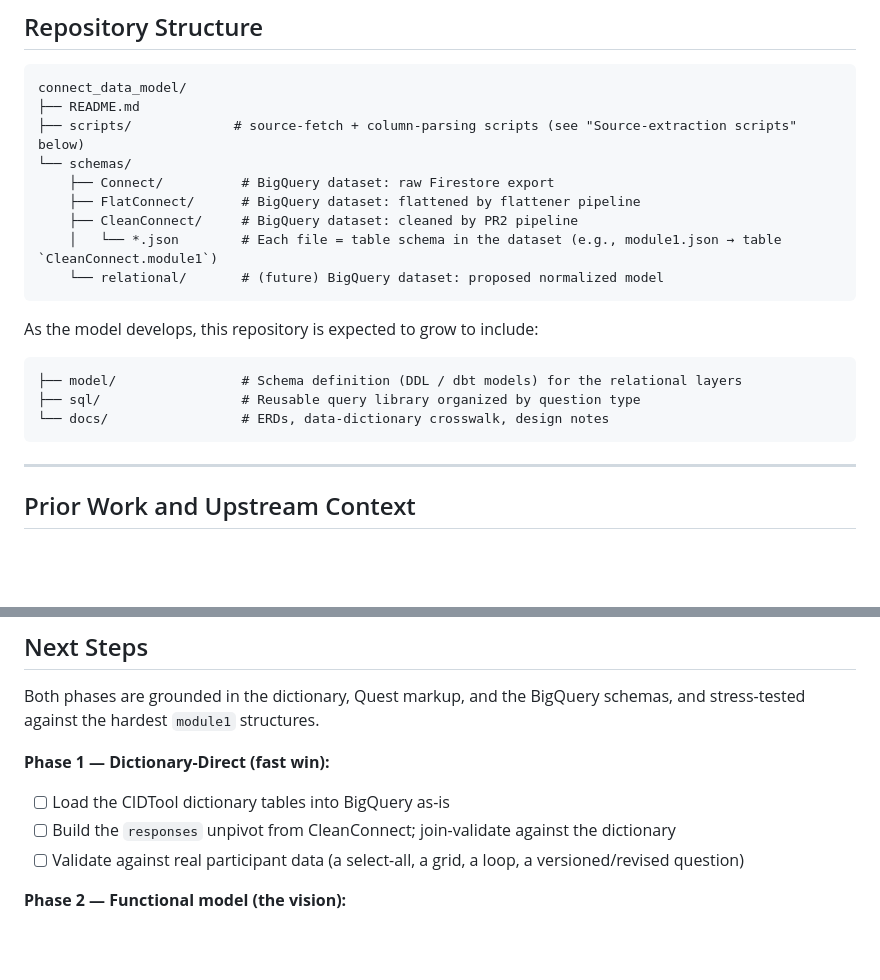
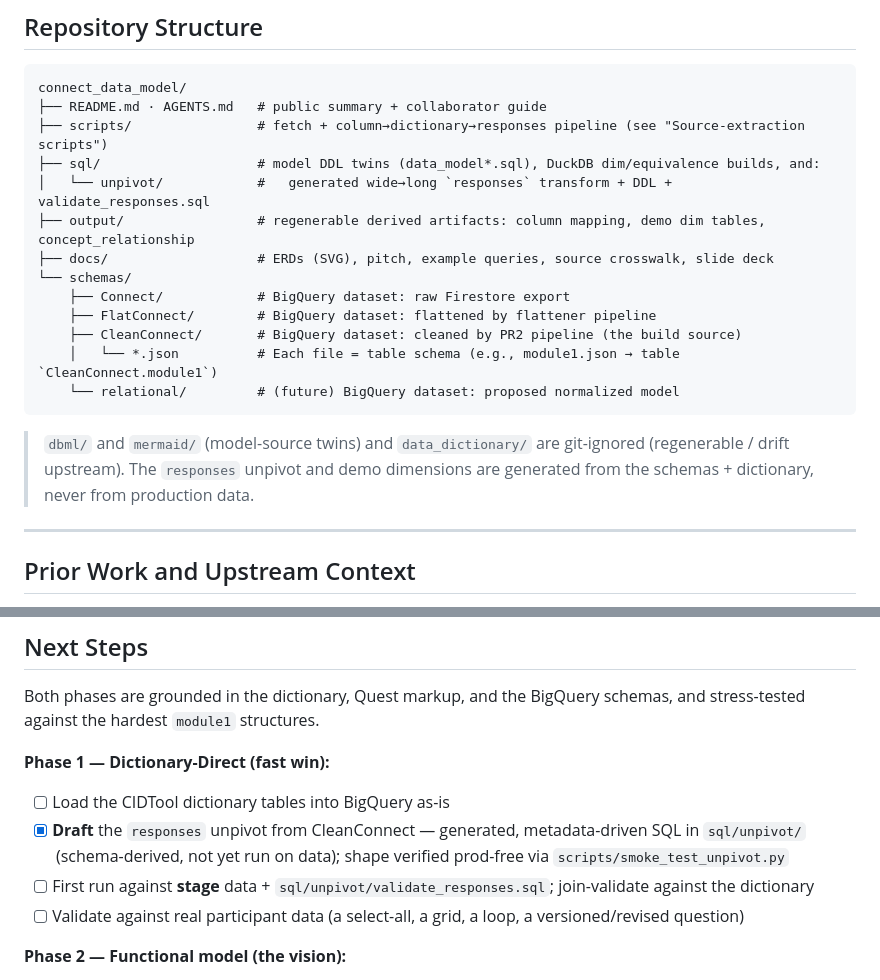
Before and after one commit to Analyticsphere/relational_data_model_demo, a Markdown page: README.md, 2 parts joined by grey strips. Rendered like a GitHub page; blank space fills up the shorter version.

Commit message:
Docs: refresh repo map, scripts, and next steps for this session's unpivot + concept_relationship work

````diff
--- a/README.md
+++ b/README.md
@@ -260,23 +260,23 @@ The model uses researcher-facing names, keeps **concept IDs identical** (they ar
 
 ```
 connect_data_model/
-├── README.md
-├── scripts/             # source-fetch + column-parsing scripts (see "Source-extraction scripts" below)
+├── README.md · AGENTS.md   # public summary + collaborator guide
+├── scripts/                # fetch + column→dictionary→responses pipeline (see "Source-extraction scripts")
+├── sql/                    # model DDL twins (data_model*.sql), DuckDB dim/equivalence builds, and:
+│   └── unpivot/            #   generated wide→long `responses` transform + DDL + validate_responses.sql
+├── output/                 # regenerable derived artifacts: column mapping, demo dim tables, concept_relationship
+├── docs/                   # ERDs (SVG), pitch, example queries, source crosswalk, slide deck
 └── schemas/
-    ├── Connect/          # BigQuery dataset: raw Firestore export
-    ├── FlatConnect/      # BigQuery dataset: flattened by flattener pipeline
-    ├── CleanConnect/     # BigQuery dataset: cleaned by PR2 pipeline
-    │   └── *.json        # Each file = table schema in the dataset (e.g., module1.json → table `CleanConnect.module1`)
-    └── relational/       # (future) BigQuery dataset: proposed normalized model
+    ├── Connect/            # BigQuery dataset: raw Firestore export
+    ├── FlatConnect/        # BigQuery dataset: flattened by flattener pipeline
+    ├── CleanConnect/       # BigQuery dataset: cleaned by PR2 pipeline (the build source)
+    │   └── *.json          # Each file = table schema (e.g., module1.json → table `CleanConnect.module1`)
+    └── relational/         # (future) BigQuery dataset: proposed normalized model
 ```
 
-As the model develops, this repository is expected to grow to include:
-
-```
-├── model/                # Schema definition (DDL / dbt models) for the relational layers
-├── sql/                  # Reusable query library organized by question type
-└── docs/                 # ERDs, data-dictionary crosswalk, design notes
-```
+> `dbml/` and `mermaid/` (model-source twins) and `data_dictionary/` are git-ignored (regenerable /
+> drift upstream). The `responses` unpivot and demo dimensions are generated from the schemas + dictionary,
+> never from production data.
 
 ---
 
@@ -393,7 +393,8 @@ Both phases are grounded in the dictionary, Quest markup, and the BigQuery schem
 
 **Phase 1 — Dictionary-Direct (fast win):**
 - [ ] Load the CIDTool dictionary tables into BigQuery as-is
-- [ ] Build the `responses` unpivot from CleanConnect; join-validate against the dictionary
+- [x] **Draft** the `responses` unpivot from CleanConnect — generated, metadata-driven SQL in `sql/unpivot/` (schema-derived, not yet run on data); shape verified prod-free via `scripts/smoke_test_unpivot.py`
+- [ ] First run against **stage** data + `sql/unpivot/validate_responses.sql`; join-validate against the dictionary
 - [ ] Validate against real participant data (a select-all, a grid, a loop, a versioned/revised question)
 
 **Phase 2 — Functional model (the vision):**
````
Also changed, not shown: AGENTS.md (+17 -4 lines).
